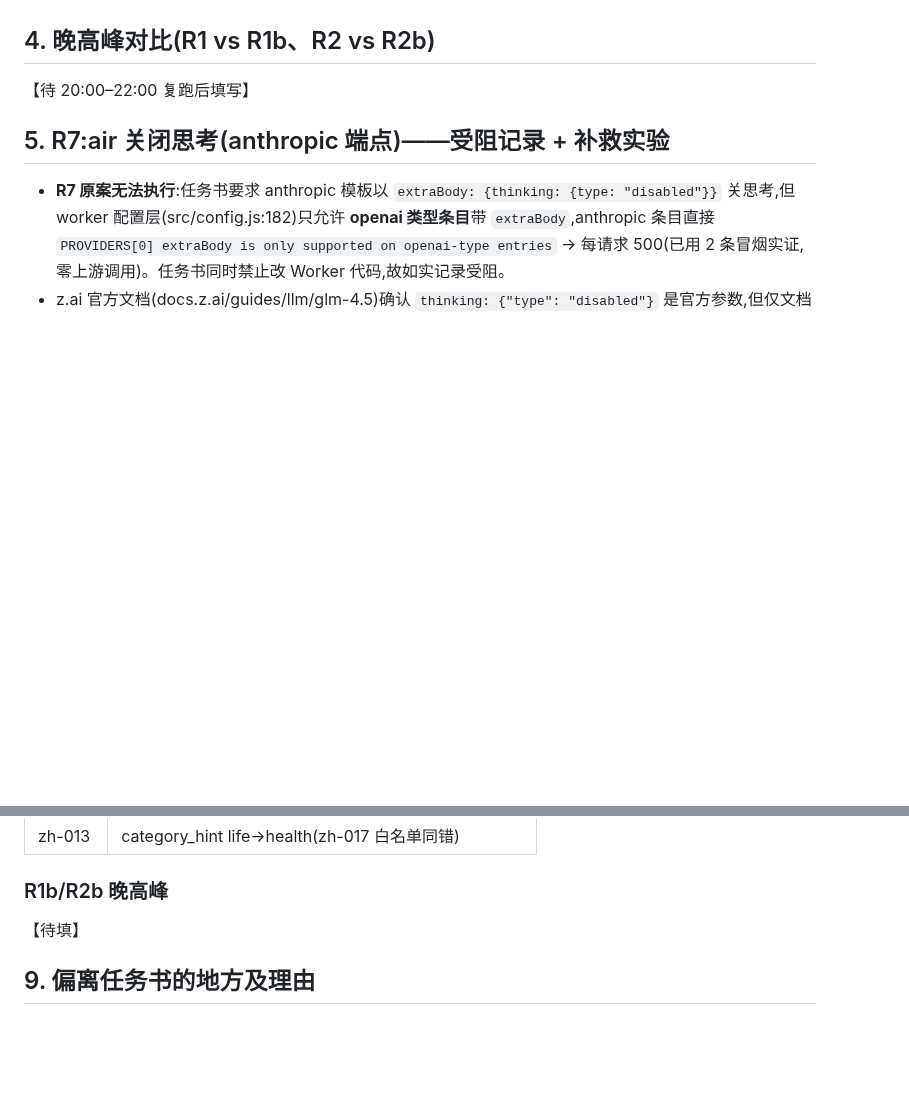
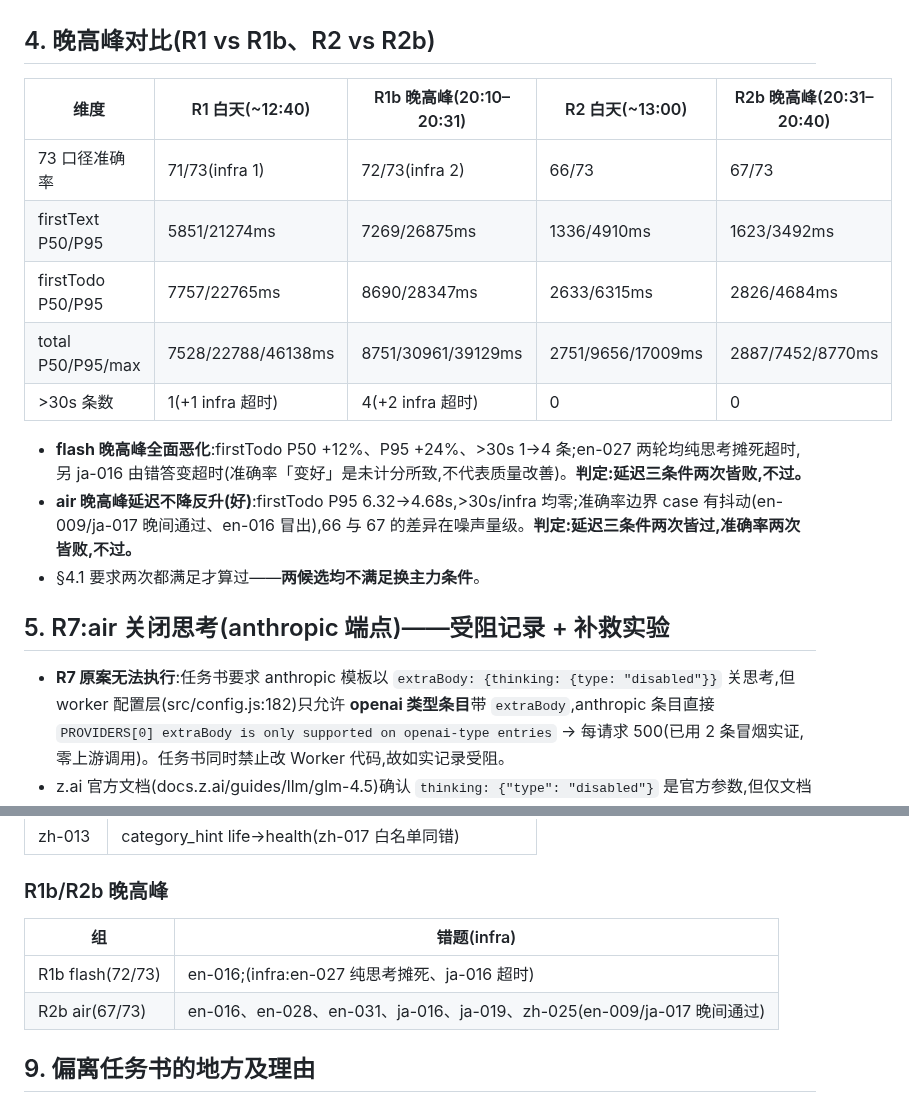
Before and after one commit to qingqingyu/voisetodo, a Markdown page: docs/openrouter-eval-round3-results.md, 2 parts joined by grey strips. GitHub-like rendering; blank space fills up the shorter version.

```diff
--- a/docs/openrouter-eval-round3-results.md
+++ b/docs/openrouter-eval-round3-results.md
@@ -77,7 +88,17 @@
 
 ## 4. 晚高峰对比(R1 vs R1b、R2 vs R2b)
 
-【待 20:00–22:00 复跑后填写】
+| 维度 | R1 白天(~12:40) | R1b 晚高峰(20:10–20:31) | R2 白天(~13:00) | R2b 晚高峰(20:31–20:40) |
+|---|---|---|---|---|
+| 73 口径准确率 | 71/73(infra 1) | 72/73(infra 2) | 66/73 | 67/73 |
+| firstText P50/P95 | 5851/21274ms | 7269/26875ms | 1336/4910ms | 1623/3492ms |
+| firstTodo P50/P95 | 7757/22765ms | 8690/28347ms | 2633/6315ms | 2826/4684ms |
+| total P50/P95/max | 7528/22788/46138ms | 8751/30961/39129ms | 2751/9656/17009ms | 2887/7452/8770ms |
+| >30s 条数 | 1(+1 infra 超时) | 4(+2 infra 超时) | 0 | 0 |
+
+- **flash 晚高峰全面恶化**:firstTodo P50 +12%、P95 +24%、>30s 1→4 条;en-027 两轮均纯思考摊死超时,另 ja-016 由错答变超时(准确率「变好」是未计分所致,不代表质量改善)。**判定:延迟三条件两次皆败,不过。**
+- **air 晚高峰延迟不降反升(好)**:firstTodo P95 6.32→4.68s,>30s/infra 均零;准确率边界 case 有抖动(en-009/ja-017 晚间通过、en-016 冒出),66 与 67 的差异在噪声量级。**判定:延迟三条件两次皆过,准确率两次皆败,不过。**
+- §4.1 要求两次都满足才算过——**两候选均不满足换主力条件**。
 
 ## 5. R7:air 关闭思考(anthropic 端点)——受阻记录 + 补救实验
 
@@ -150,7 +171,10 @@ R3 受阻使「接口形态 vs OpenRouter 托管」的分离实验无法完成
 | zh-013 | category_hint life→health(zh-017 白名单同错) |
 
 ### R1b/R2b 晚高峰
-【待填】
+| 组 | 错题(infra) |
+|---|---|
+| R1b flash(72/73) | en-016;(infra:en-027 纯思考摊死、ja-016 超时) |
+| R2b air(67/73) | en-016、en-028、en-031、ja-016、ja-019、zh-025(en-009/ja-017 晚间通过) |
 
 ## 9. 偏离任务书的地方及理由
 
```
Also changed, not shown: other parts of docs/openrouter-eval-round3-results.md (+12 -1 lines).
